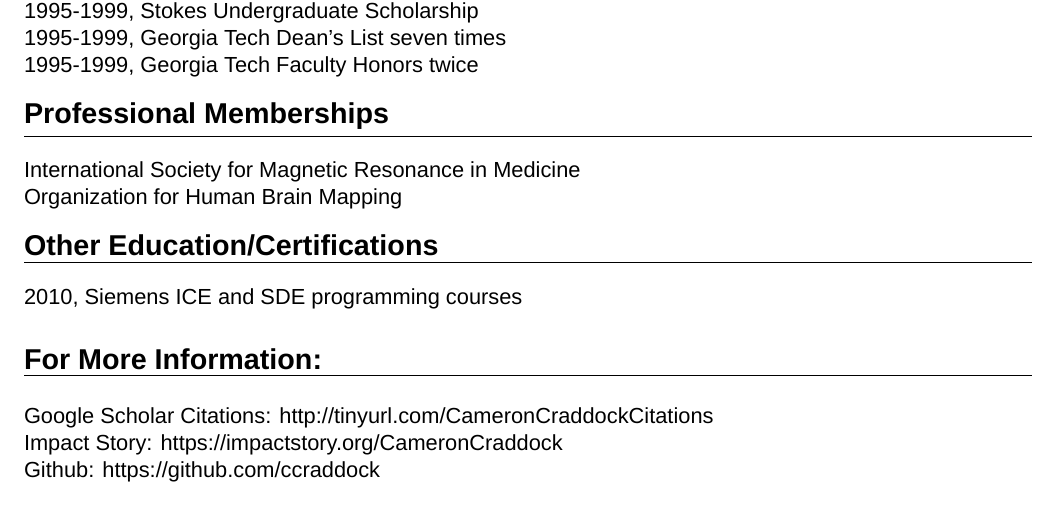
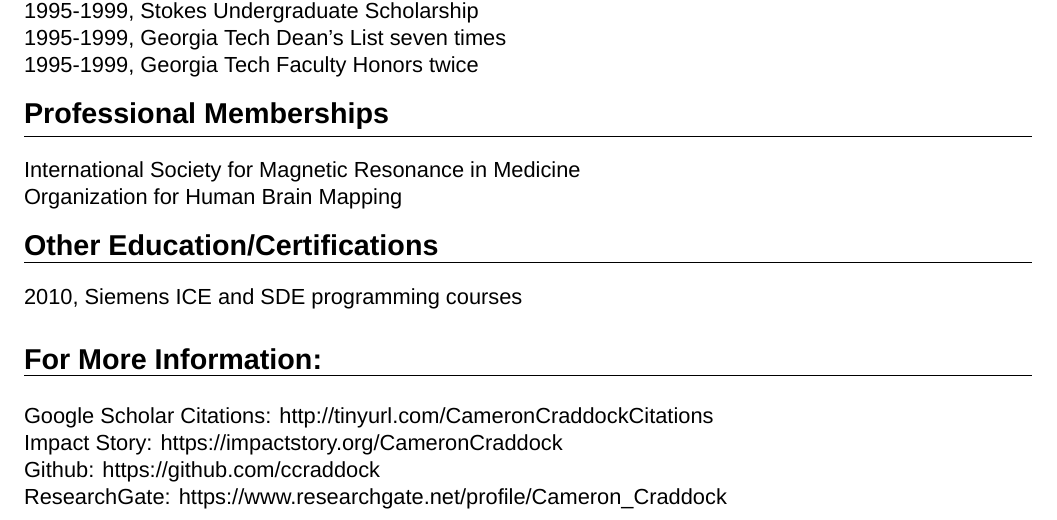
Before and after one commit to ccraddock/ccraddock_cv, a LaTeX CV (ccraddock_cv.tex): part of page 14 of 14, cut so that both start at the same text. Compiled offline with XeLaTeX; a missing font is replaced by an installed copy or a similar font.

Commit message:
updated publications

```diff
--- a/ccraddock_cv.tex
+++ b/ccraddock_cv.tex
@@ -306,5 +306,5 @@ GA\\
 \noindent Google Scholar Citations: \href{http://tinyurl.com/CameronCraddockCitations}{http://tinyurl.com/CameronCraddockCitations}\\
 \noindent Impact Story: \href{https://impactstory.org/CameronCraddock}{https://impactstory.org/CameronCraddock}\\
 \noindent Github: \href{https://github.com/ccraddock}{https://github.com/ccraddock}\\
-
+\noindent ResearchGate: \href{https://www.researchgate.net/profile/Cameron\_Craddock}{https://www.researchgate.net/profile/Cameron\_Craddock}\\
 \end{document}
```
Also changed, not shown: ccraddock_cv_latest.pdf.
